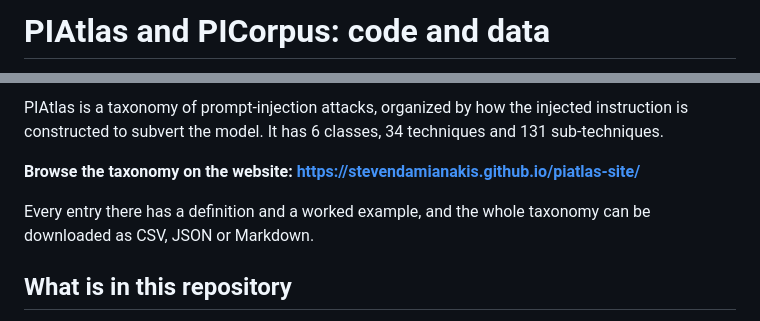
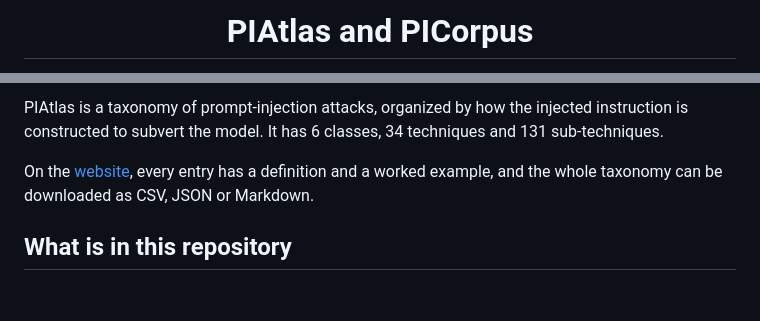
Before and after one commit to stevendamianakis/piatlas, a Markdown page: README.md, 2 parts joined by grey strips. Rendered like a GitHub page; blank space fills up the shorter version.

Commit message:
Add Paper, Website and Cite buttons to the README
Center the title and replace the row of text links with buttons.

Co-Authored-By: Claude <noreply@anthropic.com>

```diff
--- a/README.md
+++ b/README.md
@@ -1,2 +1,2 @@
-# PIAtlas and PICorpus: code and data
+<h1 align="center">PIAtlas and PICorpus</h1>
 
@@ -7,10 +14,8 @@ Code and data for the paper **SoK: PIAtlas: Decomposing the Unbounded Prompt Inj
 PIAtlas is a taxonomy of prompt-injection attacks, organized by how the injected instruction is
 constructed to subvert the model. It has 6 classes, 34 techniques and 131 sub-techniques.
 
-**Browse the taxonomy on the website: <https://stevendamianakis.github.io/piatlas-site/>**
-
-Every entry there has a definition and a worked example, and the whole taxonomy can be downloaded
-as CSV, JSON or Markdown.
+On the [website](https://stevendamianakis.github.io/piatlas-site/), every entry has a definition
+and a worked example, and the whole taxonomy can be downloaded as CSV, JSON or Markdown.
 
 ## What is in this repository
 
```
Also changed, not shown: other parts of README.md (+9 -2 lines).
